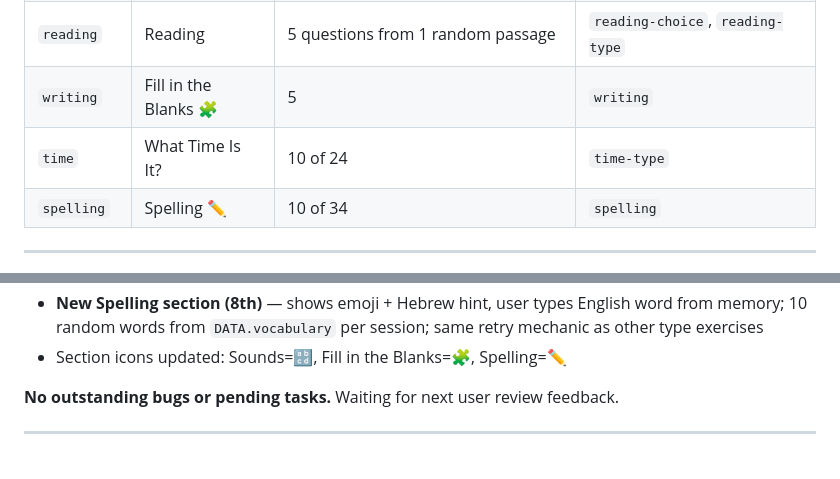
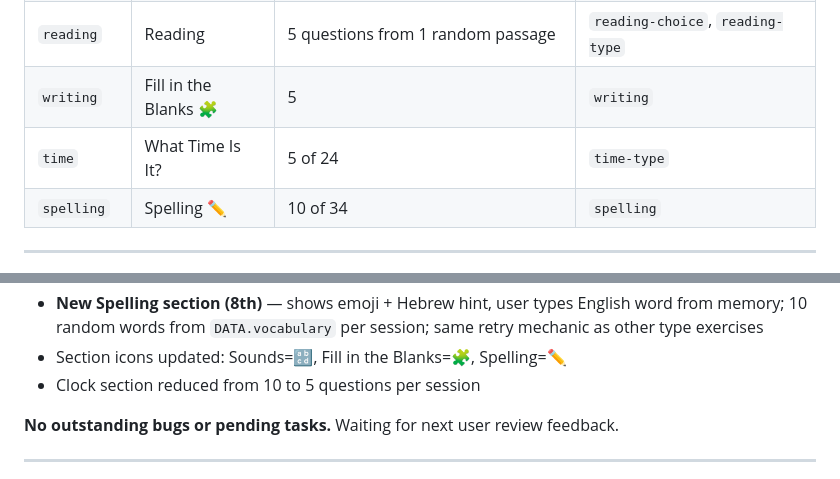
Before and after one commit to levnir/english-exam-prep, a Markdown page: CLAUDE.md, 2 parts joined by grey strips. Rendered like a GitHub page.

Commit message:
Update CLAUDE.md: clock section now 5 questions
Co-Authored-By: Claude Sonnet 4.6 <noreply@anthropic.com>

```diff
--- a/CLAUDE.md
+++ b/CLAUDE.md
@@ -76,7 +76,7 @@ const state = {
 | `truefalse` | True or False | 12 of 20 | `truefalse` |
 | `reading` | Reading | 5 questions from 1 random passage | `reading-choice`, `reading-type` |
 | `writing` | Fill in the Blanks 🧩 | 5 | `writing` |
-| `time` | What Time Is It? | 10 of 24 | `time-type` |
+| `time` | What Time Is It? | 5 of 24 | `time-type` |
 | `spelling` | Spelling ✏️ | 10 of 34 | `spelling` |
 
 ---
@@ -253,6 +253,7 @@ The app is **complete and live**. All 8 sections are working. The most recently
 - **New Spelling section (8th)** — shows emoji + Hebrew hint, user types English word from memory;
   10 random words from `DATA.vocabulary` per session; same retry mechanic as other type exercises
 - Section icons updated: Sounds=🔡, Fill in the Blanks=🧩, Spelling=✏️
+- Clock section reduced from 10 to 5 questions per session
 
 **No outstanding bugs or pending tasks.** Waiting for next user review feedback.
 
```
